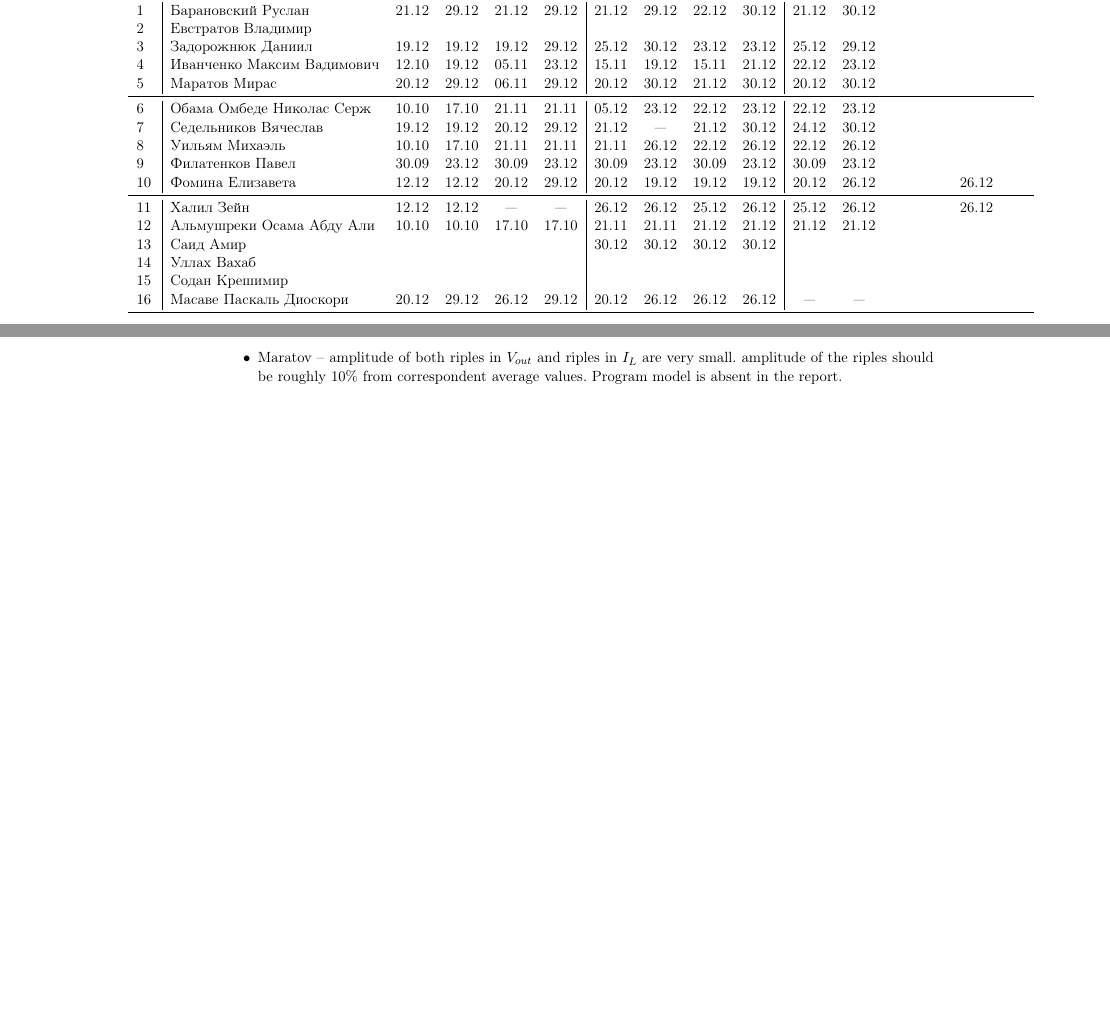
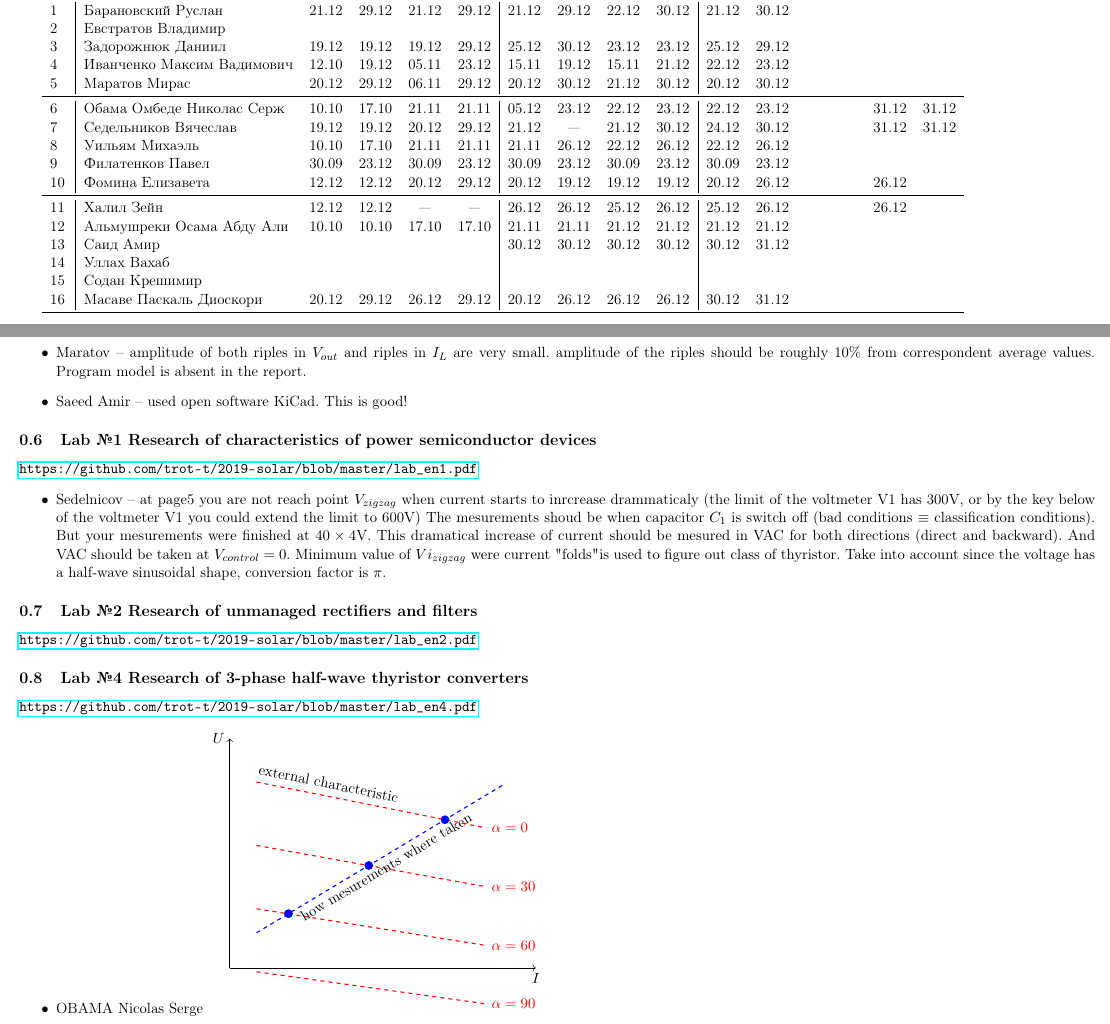
Before and after one commit to trot-t/2020-autumn, a LaTeX document (2020f_6400.tex): two parts of pages 2 and 4 of 4, joined at a grey line, cut so that both start at the same text, the shorter picture padded with empty space. Compiled offline with pdfLaTeX.

Commit message:
added real labs reports

```diff
--- a/2020f_6400.tex
+++ b/2020f_6400.tex
@@ -14,6 +14,7 @@
 \usepackage{tikz}
 \usepackage{siunitx}
 \usepackage[american,cuteinductors,smartlabels]{circuitikz}
+\usetikzlibrary{decorations.text}
 
 \usepackage{hyperref}
 
@@ -152,18 +158,18 @@
 4\,&  Иванченко Максим Вадимович &12.10& 19.12& 05.11& 23.12& 15.11& 19.12& 15.11& 21.12& 22.12& 23.12\\ %Ivanchenko M.V.
 5\,&  Маратов Мирас              &20.12& 29.12& 06.11& 29.12& 20.12& 30.12& 21.12& 30.12& 20.12& 30.12\\ %Maratov M.K.
 \midrule
-6\,&  Обама Омбеде Николас Серж  &10.10& 17.10& 21.11& 21.11& 05.12& 23.12& 22.12& 23.12& 22.12& 23.12\\   % OBAMA Nicolas Serge % very good messages and attendancy records (and appreciate no screeming and yelling)
-7\,&  Седельников Вячеслав       &19.12& 19.12& 20.12& 29.12& 21.12&  --- & 21.12& 30.12& 24.12& 30.12\\   % Sedelnikov V.I.
+6\,&  Обама Омбеде Николас Серж  &10.10& 17.10& 21.11& 21.11& 05.12& 23.12& 22.12& 23.12& 22.12& 23.12&&&31.12&31.12\\   % OBAMA Nicolas Serge % very good messages and attendancy records (and appreciate no screeming and yelling)
+7\,&  Седельников Вячеслав       &19.12& 19.12& 20.12& 29.12& 21.12&  --- & 21.12& 30.12& 24.12& 30.12&&&31.12&31.12\\   % Sedelnikov V.I.
 8\,&  Уильям Михаэль             &10.10& 17.10& 21.11& 21.11& 21.11& 26.12& 22.12& 26.12& 22.12& 26.12\\   % Michael W.D
 9\,&  Филатенков Павел           &30.09 &23.12& 30.09& 23.12& 30.09& 23.12& 30.09& 23.12& 30.09& 23.12\\
 10\,& Фомина Елизавета           &12.12& 12.12& 20.12& 29.12& 20.12& 19.12& 19.12& 19.12& 20.12& 26.12&&& 26.12 \\  % Fomina Elizabeth A.
 \midrule
 11\,& Халил Зейн                 &12.12& 12.12&  --- &  --- & 26.12& 26.12& 25.12& 26.12& 25.12& 26.12&&& 26.12\\ % Zain khalil
 12\,& Альмушреки Осама Абду Али  &10.10& 10.10& 17.10& 17.10& 21.11& 21.11& 21.12& 21.12& 21.12& 21.12\\   % Osamah Almushreqi
-13\,& Саид Амир                  &     &      &      &      & 30.12& 30.12& 30.12& 30.12\\
+13\,& Саид Амир                  &     &      &      &      & 30.12& 30.12& 30.12& 30.12& 30.12& 31.12\\ % saeedamir
 14\,& Уллах Вахаб                &&&&&&&&\\
 15\,& Содан Крешимир             &&&&&&&&\\
-16\,& Масаве Паскаль Диоскори    &20.12& 29.12& 26.12& 29.12& 20.12& 26.12& 26.12& 26.12& ---  & ---    \\ % Pascal Masawe
+16\,& Масаве Паскаль Диоскори    &20.12& 29.12& 26.12& 29.12& 20.12& 26.12& 26.12& 26.12& 30.12& 31.12    \\ % Pascal Masawe
 \bottomrule
 \end{tabular}
 
@@ -232,7 +238,44 @@ Vs 4 0 PWL(0 0 .0000520 0 .00005201 1 .0002 1) r=0
 \item Zadorozhnyuk -- archive info in pdf file has ifrormation from 1-st task. Inspector should be different student not me.  amplitude of riples in $V_{out}$ is very small.
 \item Maratov -- amplitude of both riples in $V_{out}$  and riples in $I_{L}$ are very small. amplitude of the riples should be roughly 10\% from correspondent average values.
                    Program model is absent in the report.
+\item Saeed Amir -- used open software KiCad. This is good!
+\end{itemize}
+
+\subsection{Lab \textnumero 1 Research of characteristics of power semiconductor devices}
+\url{https://github.com/trot-t/2019-solar/blob/master/lab_en1.pdf}
+\begin{itemize}
+\item Sedelnicov -- at page5 you are not reach point $V_{zigzag}$ when current starts to inrcrease drammaticaly (the limit of the voltmeter V1 has 300V, or by the key below of the voltmeter V1 you could extend the limit to 600V)
+The mesurements shoud be when capacitor $C_1$ is switch off (bad conditions $\equiv$ classification conditions). But your mesurements were finished at $40\times 4$V.
+This dramatical increase of current should be mesured in VAC for both directions (direct and backward). And VAC should be taken at $V_{control}=0$.
+Minimum value of $Vi_{zigzag}$ were current "folds" is used to figure out class of thyristor.
+Take into account since the voltage has a half-wave sinusoidal shape, conversion factor is $\pi$.
 \end{itemize}
 
 
+\subsection{Lab \textnumero 2 Research of unmanaged rectifiers and filters}
+\url{https://github.com/trot-t/2019-solar/blob/master/lab_en2.pdf}
+
+\subsection{Lab \textnumero 4 Research of 3-phase half-wave thyristor converters}
+\url{https://github.com/trot-t/2019-solar/blob/master/lab_en4.pdf}
+\begin{itemize}
+\item OBAMA Nicolas Serge
+\begin{tikzpicture}
+\draw[thin,->] (0,0) -- (8,0) node[below] {$I$};
+\draw[thin,->] (0,0) -- (0,6) node[left] {$U$};
+\draw[domain=0.7:6.7, thick, dashed, red, thick,postaction={decorate,decoration={text along path,text align=left,transform={yshift=2mm}, text={external characteristic}}}] plot(\x,{-0.2*\x+5}) node[right] {$\alpha=0$};
+\draw[domain=0.7:6.7, thick, dashed, red] plot(\x,{-0.18*\x+3.33}) node[right] {$\alpha=30$};
+\draw[domain=0.7:6.7, thick, dashed, red] plot(\x,{-0.16*\x+1.66}) node[right] {$\alpha=60$};
+\draw[domain=0.7:6.7, thick, dashed, red] plot(\x,{-0.14*\x+0}) node[right] {$\alpha=90$};
+%\draw[domain=0.7:7.2, thick,dashed, blue]  plot(\x,{0.6*\x+.5}) node[right] {how mesurements where taken};
+\draw [thick,dashed, blue, thick,postaction={decorate,decoration={text along path,text align=center,transform={yshift=-4mm}, text={how mesurements where taken}}}] (0.7,{0.6*0.7+.5}) to ({7.2},{0.6*7.2+.5});
+
+% points
+\draw[fill,blue] ({ 1.166/0.76}, {0.6*1.166/0.76+.5} ) circle (3pt);
+\draw[fill,blue] ({ 2.833/0.78}, {0.6*2.833/0.78+.5} ) circle (3pt);
+\draw[fill,blue] ({ 4.5/0.8}, {0.6*4.5/0.8+.5} ) circle (3pt);
+
+\end{tikzpicture}
+
+\end{itemize}
+
 \end{document}
```
Also changed, not shown: 2020f_6400.pdf, 2020f_6400.tex (19 more changed lines).
